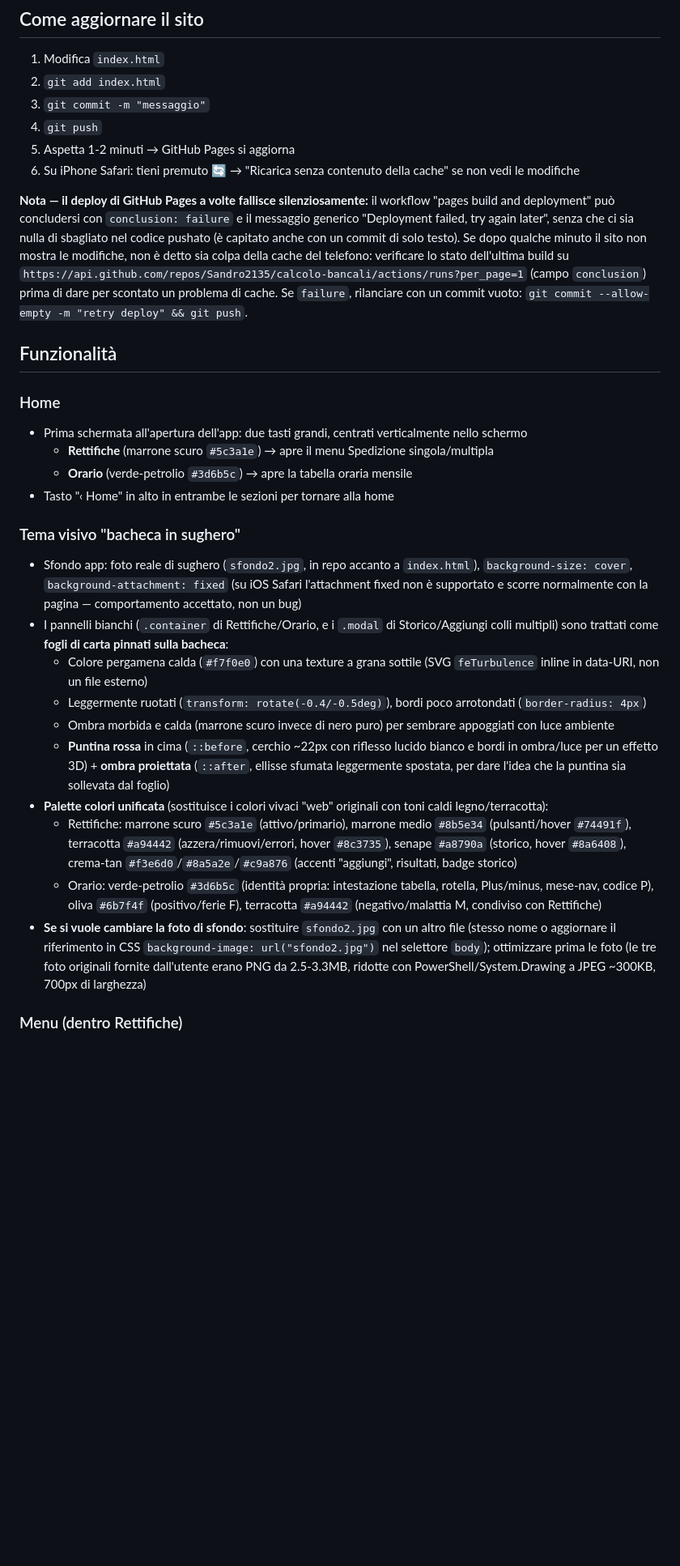
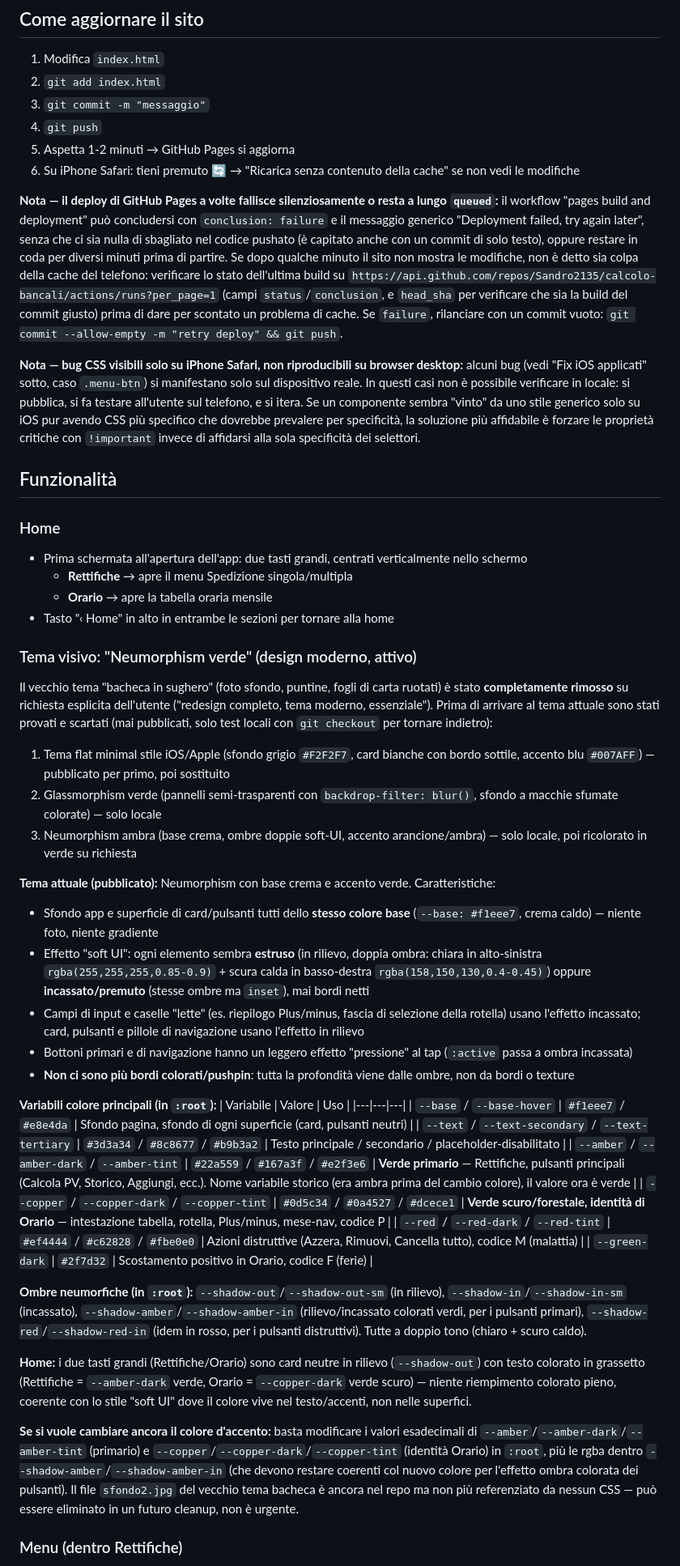
Before and after one commit to Sandro2135/calcolo-bancali, a Markdown page: CLAUDE.md, the part around one of its changes. Shown at 81% size. Rendered like a GitHub page; blank space fills up the shorter version.

Commit message:
Aggiorna documentazione: redesign completo tema neumorphism verde, fix bug iOS tasti menu

```diff
--- a/CLAUDE.md
+++ b/CLAUDE.md
@@ -22,27 +22,46 @@ App browser con due funzioni: **Rettifiche** (calcolo volume di colli/spedizioni
 5. Aspetta 1-2 minuti → GitHub Pages si aggiorna
 6. Su iPhone Safari: tieni premuto 🔄 → "Ricarica senza contenuto della cache" se non vedi le modifiche
 
-**Nota — il deploy di GitHub Pages a volte fallisce silenziosamente:** il workflow "pages build and deployment" può concludersi con `conclusion: failure` e il messaggio generico "Deployment failed, try again later", senza che ci sia nulla di sbagliato nel codice pushato (è capitato anche con un commit di solo testo). Se dopo qualche minuto il sito non mostra le modifiche, non è detto sia colpa della cache del telefono: verificare lo stato dell'ultima build su `https://api.github.com/repos/Sandro2135/calcolo-bancali/actions/runs?per_page=1` (campo `conclusion`) prima di dare per scontato un problema di cache. Se `failure`, rilanciare con un commit vuoto: `git commit --allow-empty -m "retry deploy" && git push`.
+**Nota — il deploy di GitHub Pages a volte fallisce silenziosamente o resta a lungo `queued`:** il workflow "pages build and deployment" può concludersi con `conclusion: failure` e il messaggio generico "Deployment failed, try again later", senza che ci sia nulla di sbagliato nel codice pushato (è capitato anche con un commit di solo testo), oppure restare in coda per diversi minuti prima di partire. Se dopo qualche minuto il sito non mostra le modifiche, non è detto sia colpa della cache del telefono: verificare lo stato dell'ultima build su `https://api.github.com/repos/Sandro2135/calcolo-bancali/actions/runs?per_page=1` (campi `status`/`conclusion`, e `head_sha` per verificare che sia la build del commit giusto) prima di dare per scontato un problema di cache. Se `failure`, rilanciare con un commit vuoto: `git commit --allow-empty -m "retry deploy" && git push`.
+
+**Nota — bug CSS visibili solo su iPhone Safari, non riproducibili su browser desktop:** alcuni bug (vedi "Fix iOS applicati" sotto, caso `.menu-btn`) si manifestano solo sul dispositivo reale. In questi casi non è possibile verificare in locale: si pubblica, si fa testare all'utente sul telefono, e si itera. Se un componente sembra "vinto" da uno stile generico solo su iOS pur avendo CSS più specifico che dovrebbe prevalere per specificità, la soluzione più affidabile è forzare le proprietà critiche con `!important` invece di affidarsi alla sola specificità dei selettori.
 
 ## Funzionalità
 
 ### Home
 - Prima schermata all'apertura dell'app: due tasti grandi, centrati verticalmente nello schermo
-  - **Rettifiche** (marrone scuro `#5c3a1e`) → apre il menu Spedizione singola/multipla
-  - **Orario** (verde-petrolio `#3d6b5c`) → apre la tabella oraria mensile
+  - **Rettifiche** → apre il menu Spedizione singola/multipla
+  - **Orario** → apre la tabella oraria mensile
 - Tasto "‹ Home" in alto in entrambe le sezioni per tornare alla home
 
-### Tema visivo "bacheca in sughero"
-- Sfondo app: foto reale di sughero (`sfondo2.jpg`, in repo accanto a `index.html`), `background-size: cover`, `background-attachment: fixed` (su iOS Safari l'attachment fixed non è supportato e scorre normalmente con la pagina — comportamento accettato, non un bug)
-- I pannelli bianchi (`.container` di Rettifiche/Orario, e i `.modal` di Storico/Aggiungi colli multipli) sono trattati come **fogli di carta pinnati sulla bacheca**:
-  - Colore pergamena calda (`#f7f0e0`) con una texture a grana sottile (SVG `feTurbulence` inline in data-URI, non un file esterno)
-  - Leggermente ruotati (`transform: rotate(-0.4/-0.5deg)`), bordi poco arrotondati (`border-radius: 4px`)
-  - Ombra morbida e calda (marrone scuro invece di nero puro) per sembrare appoggiati con luce ambiente
-  - **Puntina rossa** in cima (`::before`, cerchio ~22px con riflesso lucido bianco e bordi in ombra/luce per un effetto 3D) + **ombra proiettata** (`::after`, ellisse sfumata leggermente spostata, per dare l'idea che la puntina sia sollevata dal foglio)
-- **Palette colori unificata** (sostituisce i colori vivaci "web" originali con toni caldi legno/terracotta):
-  - Rettifiche: marrone scuro `#5c3a1e` (attivo/primario), marrone medio `#8b5e34` (pulsanti/hover `#74491f`), terracotta `#a94442` (azzera/rimuovi/errori, hover `#8c3735`), senape `#a8790a` (storico, hover `#8a6408`), crema-tan `#f3e6d0`/`#8a5a2e`/`#c9a876` (accenti "aggiungi", risultati, badge storico)
-  - Orario: verde-petrolio `#3d6b5c` (identità propria: intestazione tabella, rotella, Plus/minus, mese-nav, codice P), oliva `#6b7f4f` (positivo/ferie F), terracotta `#a94442` (negativo/malattia M, condiviso con Rettifiche)
-- **Se si vuole cambiare la foto di sfondo**: sostituire `sfondo2.jpg` con un altro file (stesso nome o aggiornare il riferimento in CSS `background-image: url("sfondo2.jpg")` nel selettore `body`); ottimizzare prima le foto (le tre foto originali fornite dall'utente erano PNG da 2.5-3.3MB, ridotte con PowerShell/System.Drawing a JPEG ~300KB, 700px di larghezza)
+### Tema visivo: "Neumorphism verde" (design moderno, attivo)
+Il vecchio tema "bacheca in sughero" (foto sfondo, puntine, fogli di carta ruotati) è stato **completamente rimosso** su richiesta esplicita dell'utente ("redesign completo, tema moderno, essenziale"). Prima di arrivare al tema attuale sono stati provati e scartati (mai pubblicati, solo test locali con `git checkout` per tornare indietro):
+1. Tema flat minimal stile iOS/Apple (sfondo grigio `#F2F2F7`, card bianche con bordo sottile, accento blu `#007AFF`) — pubblicato per primo, poi sostituito
+2. Glassmorphism verde (pannelli semi-trasparenti con `backdrop-filter: blur()`, sfondo a macchie sfumate colorate) — solo locale
+3. Neumorphism ambra (base crema, ombre doppie soft-UI, accento arancione/ambra) — solo locale, poi ricolorato in verde su richiesta
+
+**Tema attuale (pubblicato):** Neumorphism con base crema e accento verde. Caratteristiche:
+- Sfondo app e superficie di card/pulsanti tutti dello **stesso colore base** (`--base: #f1eee7`, crema caldo) — niente foto, niente gradiente
+- Effetto "soft UI": ogni elemento sembra **estruso** (in rilievo, doppia ombra: chiara in alto-sinistra `rgba(255,255,255,0.85-0.9)` + scura calda in basso-destra `rgba(158,150,130,0.4-0.45)`) oppure **incassato/premuto** (stesse ombre ma `inset`), mai bordi netti
+- Campi di input e caselle "lette" (es. riepilogo Plus/minus, fascia di selezione della rotella) usano l'effetto incassato; card, pulsanti e pillole di navigazione usano l'effetto in rilievo
+- Bottoni primari e di navigazione hanno un leggero effetto "pressione" al tap (`:active` passa a ombra incassata)
+- **Non ci sono più bordi colorati/pushpin**: tutta la profondità viene dalle ombre, non da bordi o texture
+
+**Variabili colore principali (in `:root`):**
+| Variabile | Valore | Uso |
+|---|---|---|
+| `--base` / `--base-hover` | `#f1eee7` / `#e8e4da` | Sfondo pagina, sfondo di ogni superficie (card, pulsanti neutri) |
+| `--text` / `--text-secondary` / `--text-tertiary` | `#3d3a34` / `#8c8677` / `#b9b3a2` | Testo principale / secondario / placeholder-disabilitato |
+| `--amber` / `--amber-dark` / `--amber-tint` | `#22a559` / `#167a3f` / `#e2f3e6` | **Verde primario** — Rettifiche, pulsanti principali (Calcola PV, Storico, Aggiungi, ecc.). Nome variabile storico (era ambra prima del cambio colore), il valore ora è verde |
+| `--copper` / `--copper-dark` / `--copper-tint` | `#0d5c34` / `#0a4527` / `#dcece1` | **Verde scuro/forestale, identità di Orario** — intestazione tabella, rotella, Plus/minus, mese-nav, codice P |
+| `--red` / `--red-dark` / `--red-tint` | `#ef4444` / `#c62828` / `#fbe0e0` | Azioni distruttive (Azzera, Rimuovi, Cancella tutto), codice M (malattia) |
+| `--green-dark` | `#2f7d32` | Scostamento positivo in Orario, codice F (ferie) |
+
+**Ombre neumorfiche (in `:root`):** `--shadow-out`/`--shadow-out-sm` (in rilievo), `--shadow-in`/`--shadow-in-sm` (incassato), `--shadow-amber`/`--shadow-amber-in` (rilievo/incassato colorati verdi, per i pulsanti primari), `--shadow-red`/`--shadow-red-in` (idem in rosso, per i pulsanti distruttivi). Tutte a doppio tono (chiaro + scuro caldo).
+
+**Home:** i due tasti grandi (Rettifiche/Orario) sono card neutre in rilievo (`--shadow-out`) con testo colorato in grassetto (Rettifiche = `--amber-dark` verde, Orario = `--copper-dark` verde scuro) — niente riempimento colorato pieno, coerente con lo stile "soft UI" dove il colore vive nel testo/accenti, non nelle superfici.
+
+**Se si vuole cambiare ancora il colore d'accento:** basta modificare i valori esadecimali di `--amber`/`--amber-dark`/`--amber-tint` (primario) e `--copper`/`--copper-dark`/`--copper-tint` (identità Orario) in `:root`, più le rgba dentro `--shadow-amber`/`--shadow-amber-in` (che devono restare coerenti col nuovo colore per l'effetto ombra colorata dei pulsanti). Il file `sfondo2.jpg` del vecchio tema bacheca è ancora nel repo ma non più referenziato da nessun CSS — può essere eliminato in un futuro cleanup, non è urgente.
 
 ### Menu (dentro Rettifiche)
 - Due sezioni: **Spedizione singola** e **Spedizione multipla**
```
Also changed, not shown: other parts of CLAUDE.md (+8 -22 lines).
